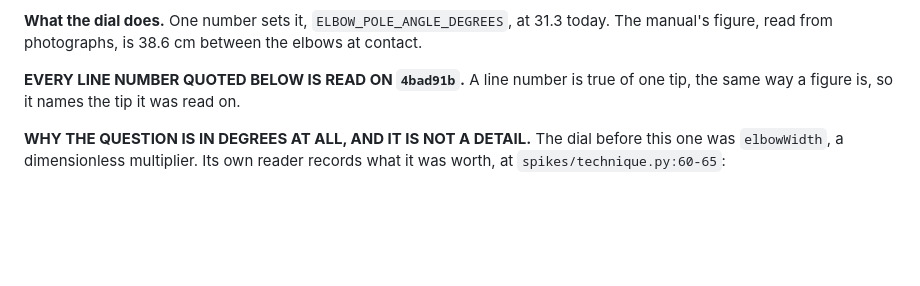
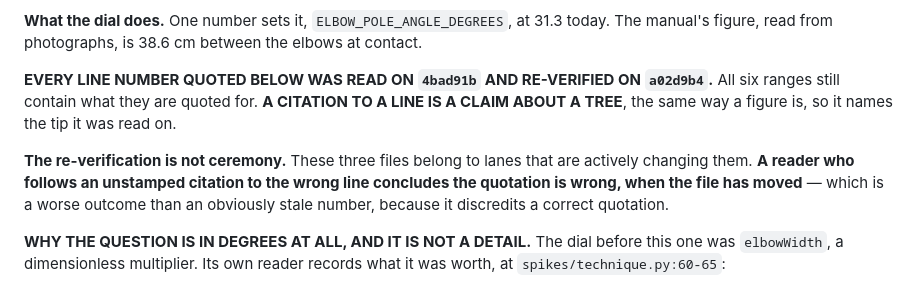
Before and after one commit to braven-pvm/braven-movement, a Markdown page: docs/COACH_MORNING_2026-09.md, the part around the change. Rendered like a GitHub page; blank space fills up the shorter version.

Commit message:
docs(coach): a citation to a line is a claim about a tree
The stamp on item 2's six line citations now records BOTH readings: read on
`4bad91b`, re-verified on `a02d9b4`. All six ranges still contain what they are
quoted for, and I checked rather than assumed, because main moved twice between
the two.

WHY IT IS NOT CEREMONY. Those three files belong to lanes that are actively
changing them. A reader who follows an unstamped citation to the wrong line
concludes the QUOTATION is wrong, when the FILE has moved. That is worse than an
obviously stale number, because it discredits a correct quotation.

This is the stamping rule applied to a kind of citation it did not have in mind.
A line number is true of one tip exactly as a figure is.

Co-Authored-By: Claude Opus 5 <noreply@anthropic.com>

```diff
--- a/docs/COACH_MORNING_2026-09.md
+++ b/docs/COACH_MORNING_2026-09.md
@@ -97,8 +97,16 @@ will assume whichever they met first.
 today. The manual's figure, read from photographs, is 38.6 cm between the
 elbows at contact.
 
-**EVERY LINE NUMBER QUOTED BELOW IS READ ON `4bad91b`.** A line number is true of
-one tip, the same way a figure is, so it names the tip it was read on.
+**EVERY LINE NUMBER QUOTED BELOW WAS READ ON `4bad91b` AND RE-VERIFIED ON
+`a02d9b4`.** All six ranges still contain what they are quoted for. **A CITATION
+TO A LINE IS A CLAIM ABOUT A TREE**, the same way a figure is, so it names the
+tip it was read on.
+
+**The re-verification is not ceremony.** These three files belong to lanes that
+are actively changing them. **A reader who follows an unstamped citation to the
+wrong line concludes the quotation is wrong, when the file has moved** — which is
+a worse outcome than an obviously stale number, because it discredits a correct
+quotation.
 
 **WHY THE QUESTION IS IN DEGREES AT ALL, AND IT IS NOT A DETAIL.** The dial before
 this one was `elbowWidth`, a dimensionless multiplier. Its own reader records what
```
